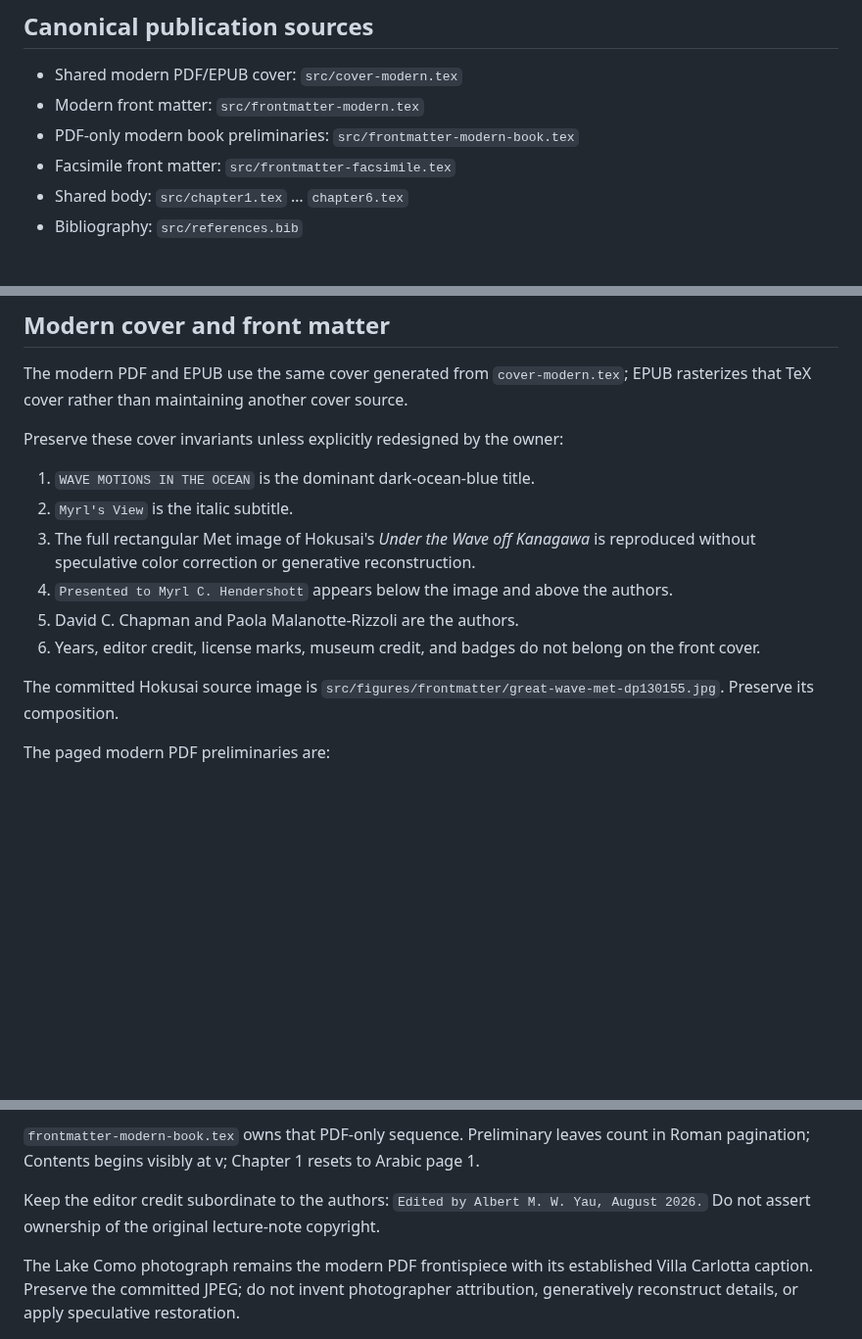
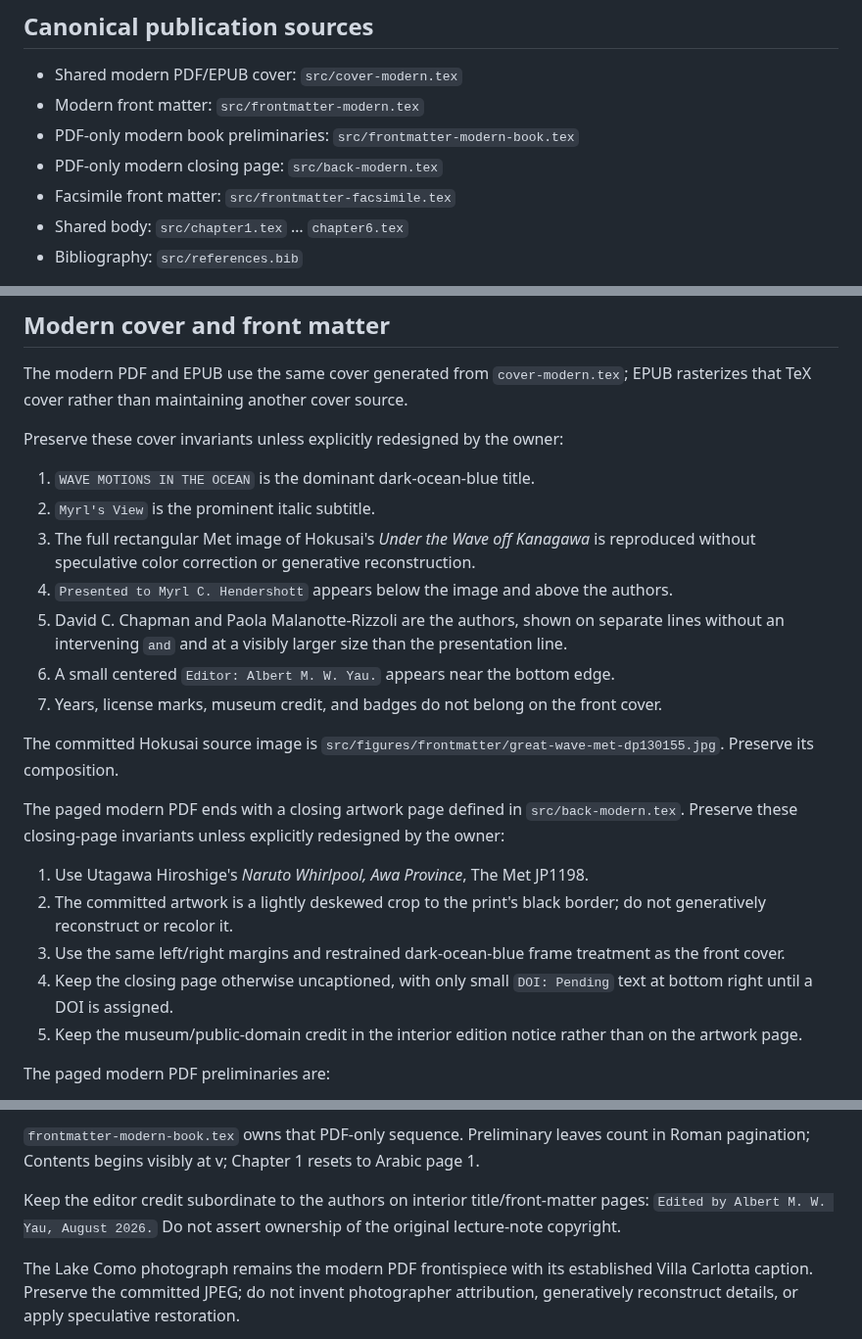
Before and after one commit to mwyau/wave-motions-in-the-ocean, a Markdown page: skills/publication/SKILL.md, 3 parts joined by grey strips. Shown at 98% size. Drawn GitHub-style; blank space fills up the shorter version.

Commit message:
Refine modern cover and add closing artwork

```diff
--- a/skills/publication/SKILL.md
+++ b/skills/publication/SKILL.md
@@ -20,6 +20,7 @@ Canonical `.tex` uses TeX punctuation conventions; Markdown, HTML, and EPUB shou
 - Shared modern PDF/EPUB cover: `src/cover-modern.tex`
 - Modern front matter: `src/frontmatter-modern.tex`
 - PDF-only modern book preliminaries: `src/frontmatter-modern-book.tex`
+- PDF-only modern closing page: `src/back-modern.tex`
 - Facsimile front matter: `src/frontmatter-facsimile.tex`
 - Shared body: `src/chapter1.tex` … `chapter6.tex`
 - Bibliography: `src/references.bib`
@@ -33,13 +34,22 @@ The modern PDF and EPUB use the same cover generated from `cover-modern.tex`; EP
 Preserve these cover invariants unless explicitly redesigned by the owner:
 
 1. `WAVE MOTIONS IN THE OCEAN` is the dominant dark-ocean-blue title.
-1. `Myrl's View` is the italic subtitle.
+1. `Myrl's View` is the prominent italic subtitle.
 1. The full rectangular Met image of Hokusai's *Under the Wave off Kanagawa* is reproduced without speculative color correction or generative reconstruction.
 1. `Presented to Myrl C. Hendershott` appears below the image and above the authors.
-1. David C. Chapman and Paola Malanotte-Rizzoli are the authors.
-1. Years, editor credit, license marks, museum credit, and badges do not belong on the front cover.
+1. David C. Chapman and Paola Malanotte-Rizzoli are the authors, shown on separate lines without an intervening `and` and at a visibly larger size than the presentation line.
+1. A small centered `Editor: Albert M. W. Yau.` appears near the bottom edge.
+1. Years, license marks, museum credit, and badges do not belong on the front cover.
 
 The committed Hokusai source image is `src/figures/frontmatter/great-wave-met-dp130155.jpg`. Preserve its composition.
+
+The paged modern PDF ends with a closing artwork page defined in `src/back-modern.tex`. Preserve these closing-page invariants unless explicitly redesigned by the owner:
+
+1. Use Utagawa Hiroshige's *Naruto Whirlpool, Awa Province*, The Met JP1198.
+1. The committed artwork is a lightly deskewed crop to the print's black border; do not generatively reconstruct or recolor it.
+1. Use the same left/right margins and restrained dark-ocean-blue frame treatment as the front cover.
+1. Keep the closing page otherwise uncaptioned, with only small `DOI: Pending` text at bottom right until a DOI is assigned.
+1. Keep the museum/public-domain credit in the interior edition notice rather than on the artwork page.
 
 The paged modern PDF preliminaries are:
 
@@ -55,7 +65,7 @@ The paged modern PDF preliminaries are:
 
 `frontmatter-modern-book.tex` owns that PDF-only sequence. Preliminary leaves count in Roman pagination; Contents begins visibly at v; Chapter 1 resets to Arabic page 1.
 
-Keep the editor credit subordinate to the authors: `Edited by Albert M. W. Yau, August 2026.` Do not assert ownership of the original lecture-note copyright.
+Keep the editor credit subordinate to the authors on interior title/front-matter pages: `Edited by Albert M. W. Yau, August 2026.` Do not assert ownership of the original lecture-note copyright.
 
 The Lake Como photograph remains the modern PDF frontispiece with its established Villa Carlotta caption. Preserve the committed JPEG; do not invent photographer attribution, generatively reconstruct details, or apply speculative restoration.
 
```
Also changed, not shown: src/figures/frontmatter/naruto-whirlpool-met-jp1198.jpg, 7 other files.
